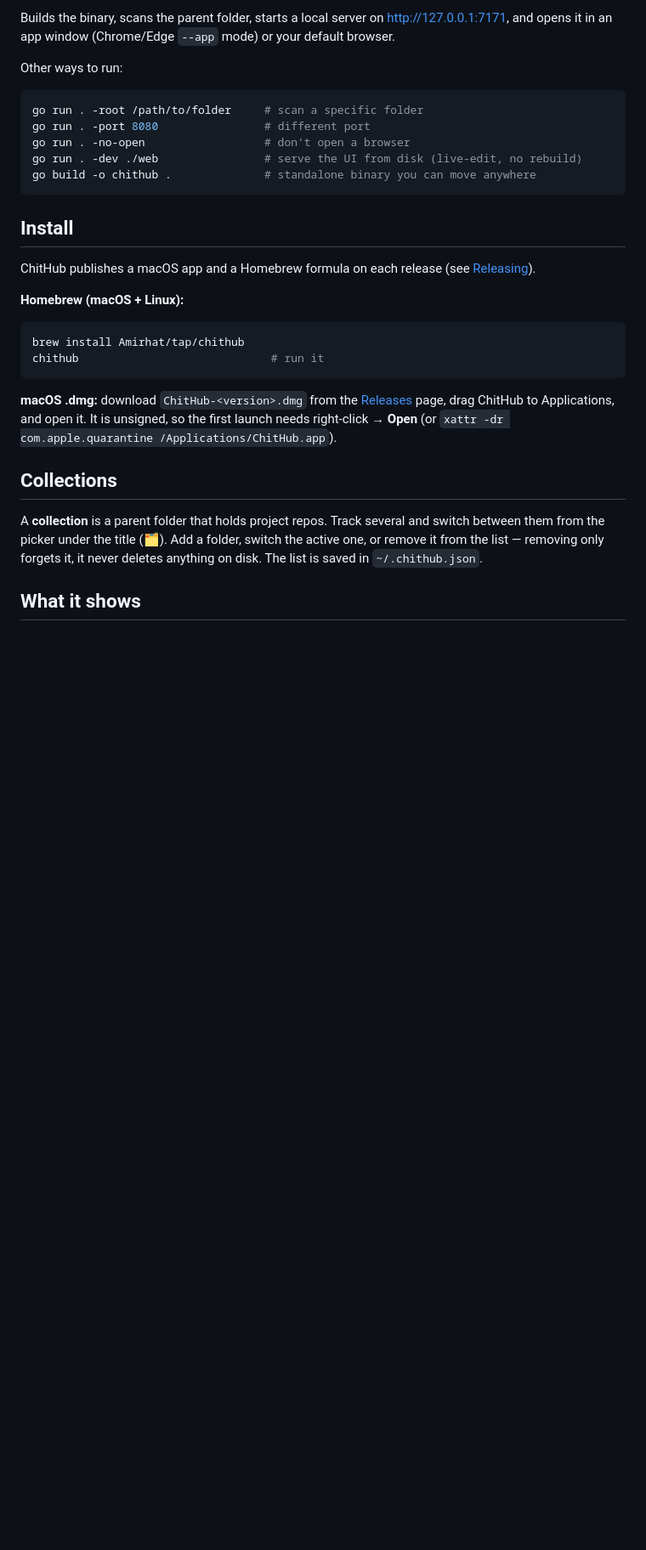
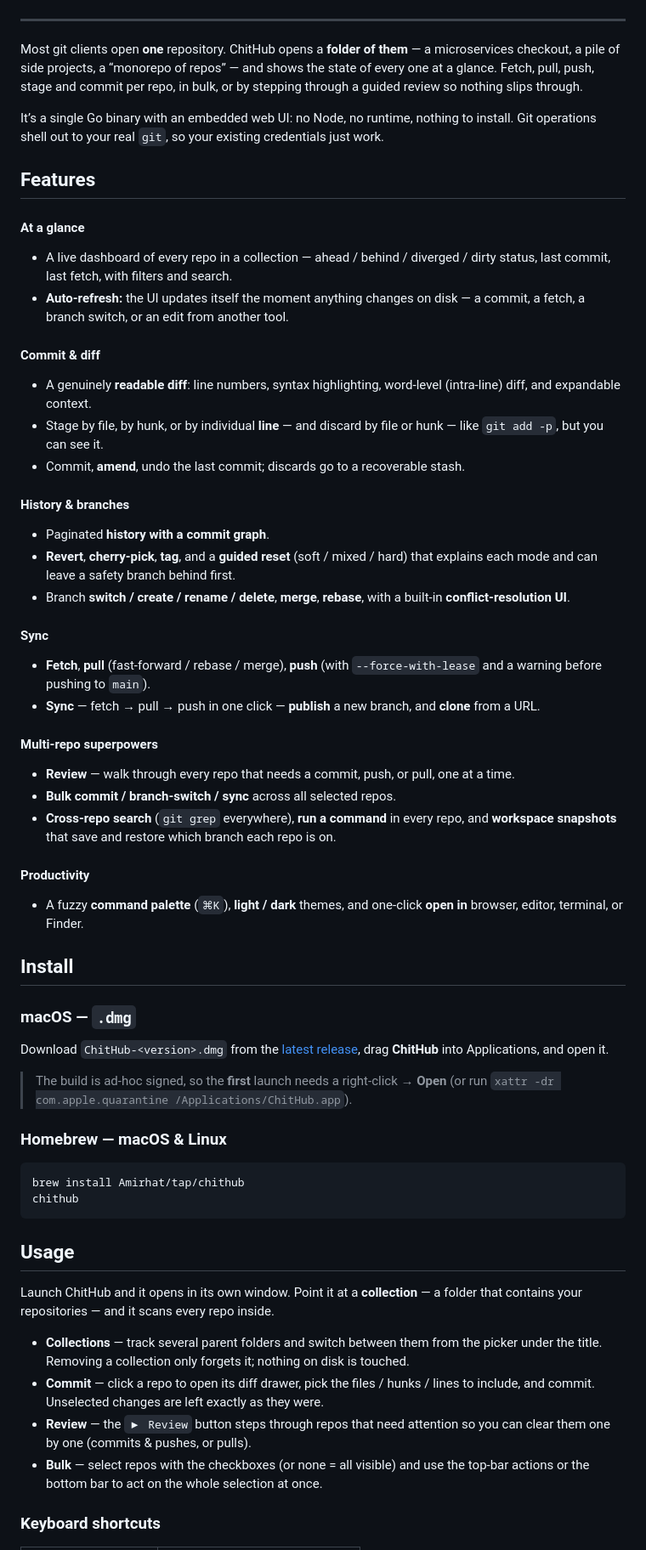
Before and after one commit to Amirhat/ChitHub, a Markdown page: README.md, the part around one of its changes. Shown at 85% size. Rendered like a GitHub page; blank space fills up the shorter version.

````diff
--- a/README.md
+++ b/README.md
@@ -25,41 +17,87 @@ and a live UI that **auto-refreshes** on any git change.
 
-Builds the binary, scans the parent folder, starts a local server on
-<http://127.0.0.1:7171>, and opens it in an app window (Chrome/Edge `--app`
-mode) or your default browser.
+</div>
 
-Other ways to run:
+---
 
-```bash
-go run . -root /path/to/folder     # scan a specific folder
-go run . -port 8080                # different port
-go run . -no-open                  # don't open a browser
-go run . -dev ./web                # serve the UI from disk (live-edit, no rebuild)
-go build -o chithub .              # standalone binary you can move anywhere
-```
+Most git clients open **one** repository. ChitHub opens a **folder of them** — a
+microservices checkout, a pile of side projects, a “monorepo of repos” — and
+shows the state of every one at a glance. Fetch, pull, push, stage and commit per
+repo, in bulk, or by stepping through a guided review so nothing slips through.
+
+It’s a single Go binary with an embedded web UI: no Node, no runtime, nothing to
+install. Git operations shell out to your real `git`, so your existing
+credentials just work.
+
+## Features
+
+#### At a glance
+- A live dashboard of every repo in a collection — ahead / behind / diverged /
+  dirty status, last commit, last fetch, with filters and search.
+- **Auto-refresh:** the UI updates itself the moment anything changes on disk —
+  a commit, a fetch, a branch switch, or an edit from another tool.
+
+#### Commit & diff
+- A genuinely **readable diff**: line numbers, syntax highlighting, word-level
+  (intra-line) diff, and expandable context.
+- Stage by file, by hunk, or by individual **line** — and discard by file or
+  hunk — like `git add -p`, but you can see it.
+- Commit, **amend**, undo the last commit; discards go to a recoverable stash.
+
+#### History & branches
+- Paginated **history with a commit graph**.
+- **Revert**, **cherry-pick**, **tag**, and a **guided reset** (soft / mixed /
+  hard) that explains each mode and can leave a safety branch behind first.
+- Branch **switch / create / rename / delete**, **merge**, **rebase**, with a
+  built-in **conflict-resolution UI**.
+
+#### Sync
+- **Fetch**, **pull** (fast-forward / rebase / merge), **push** (with
+  `--force-with-lease` and a warning before pushing to `main`).
+- **Sync** — fetch → pull → push in one click — **publish** a new branch, and
+  **clone** from a URL.
+
+#### Multi-repo superpowers
+- **Review** — walk through every repo that needs a commit, push, or pull, one at
+  a time.
+- **Bulk commit / branch-switch / sync** across all selected repos.
+- **Cross-repo search** (`git grep` everywhere), **run a command** in every repo,
+  and **workspace snapshots** that save and restore which branch each repo is on.
+
+#### Productivity
+- A fuzzy **command palette** (`⌘K`), **light / dark** themes, and one-click
+  **open in** browser, editor, terminal, or Finder.
 
 ## Install
 
-ChitHub publishes a macOS app and a Homebrew formula on each release (see
-[Releasing](#releasing)).
+### macOS — `.dmg`
 
-**Homebrew (macOS + Linux):**
+Download `ChitHub-<version>.dmg` from the [latest release](https://github.com/Amirhat/ChitHub/releases),
+drag **ChitHub** into Applications, and open it.
+
+> The build is ad-hoc signed, so the **first** launch needs a right-click →
+> **Open** (or run `xattr -dr com.apple.quarantine /Applications/ChitHub.app`).
+
+### Homebrew — macOS & Linux
 
 ```bash
 brew install Amirhat/tap/chithub
-chithub                             # run it
+chithub
 ```
 
-**macOS .dmg:** download `ChitHub-<version>.dmg` from the
-[Releases](https://github.com/Amirhat/ChitHub/releases) page, drag ChitHub to
-Applications, and open it. It is unsigned, so the first launch needs
-right-click → **Open** (or `xattr -dr com.apple.quarantine /Applications/ChitHub.app`).
+## Usage
 
-## Collections
+Launch ChitHub and it opens in its own window. Point it at a **collection** — a
+folder that contains your repositories — and it scans every repo inside.
 
-A **collection** is a parent folder that holds project repos. Track several and
-switch between them from the picker under the title (🗂️). Add a folder, switch
-the active one, or remove it from the list — removing only forgets it, it never
-deletes anything on disk. The list is saved in `~/.chithub.json`.
+- **Collections** — track several parent folders and switch between them from the
+  picker under the title. Removing a collection only forgets it; nothing on disk
+  is touched.
+- **Commit** — click a repo to open its diff drawer, pick the files / hunks /
+  lines to include, and commit. Unselected changes are left exactly as they were.
+- **Review** — the `▶ Review` button steps through repos that need attention so
+  you can clear them one by one (commits & pushes, or pulls).
+- **Bulk** — select repos with the checkboxes (or none = all visible) and use the
+  top-bar actions or the bottom bar to act on the whole selection at once.
 
-## What it shows
+### Keyboard shortcuts
 
````
Also changed, not shown: other parts of README.md (+52 -174 lines).
